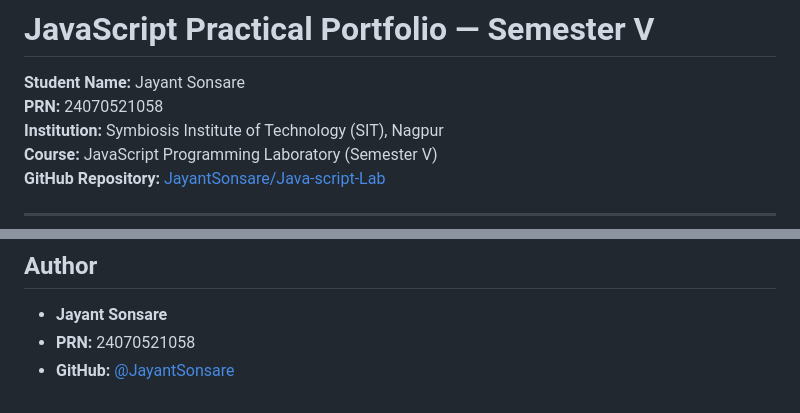
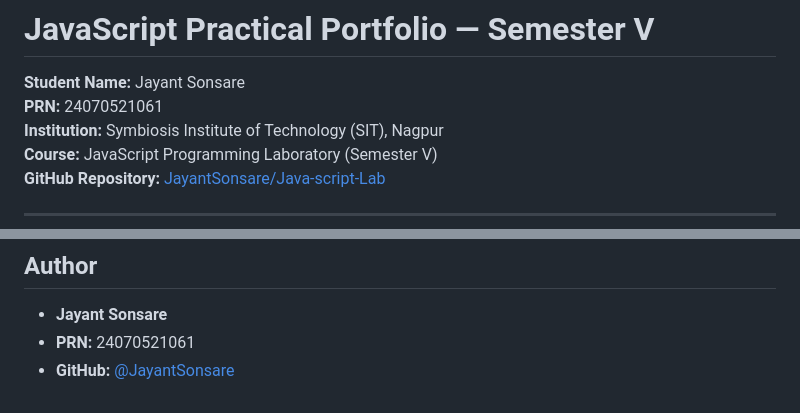
Before and after one commit to JayantSonsare/Java-script-Lab, a Markdown page: README.md, 2 parts joined by grey strips. Rendered like a GitHub page.

```diff
--- a/README.md
+++ b/README.md
@@ -1,7 +1,7 @@
 # JavaScript Practical Portfolio — Semester V
 
 **Student Name:** Jayant Sonsare
-**PRN:** 24070521058
+**PRN:** 24070521061
 **Institution:** Symbiosis Institute of Technology (SIT), Nagpur
 **Course:** JavaScript Programming Laboratory (Semester V)
 **GitHub Repository:** [JayantSonsare/Java-script-Lab](https://github.com/JayantSonsare/Java-script-Lab)
@@ -159,5 +159,5 @@ Individual, college-submission-ready A4 PDF reports generated from each experime
 ## Author
 
 - **Jayant Sonsare**
-- **PRN:** 24070521058
+- **PRN:** 24070521061
 - **GitHub:** [@JayantSonsare](https://github.com/JayantSonsare)
```
